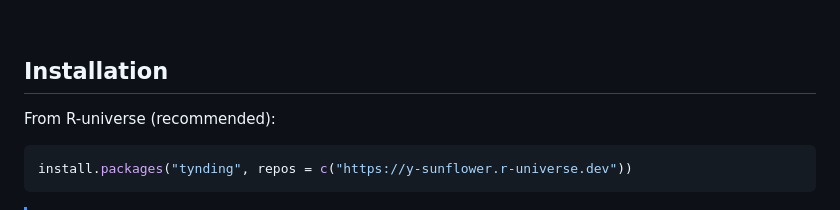
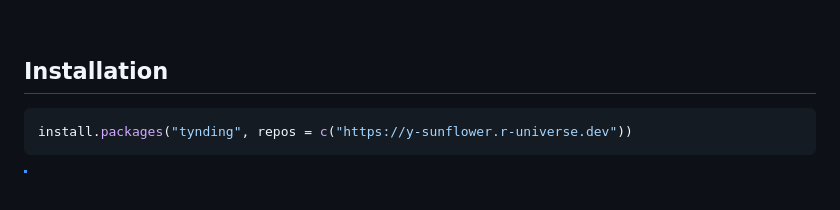
Before and after one commit to y-sunflower/tynding, a Markdown page: README.md, the part around the change. Rendered like a GitHub page; blank space fills up the shorter version.

Commit message:
remove unncessary text on readme

````diff
--- a/README.md
+++ b/README.md
@@ -15,8 +15,6 @@
 <br>
 
 ## Installation
-
-From R-universe (recommended):
 
 ```r
 install.packages("tynding", repos = c("https://y-sunflower.r-universe.dev"))
````
